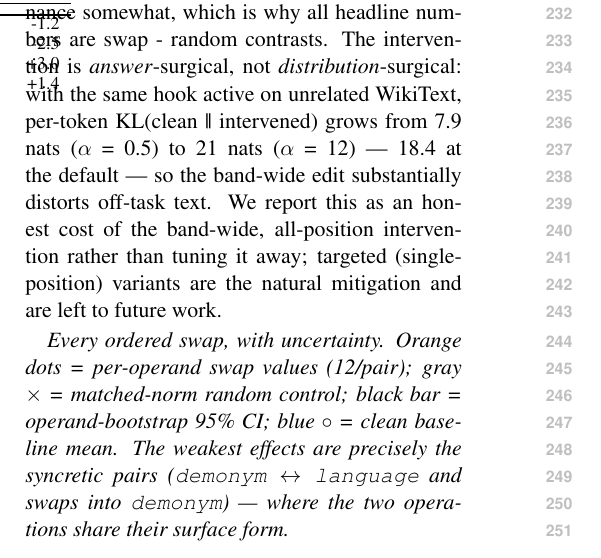
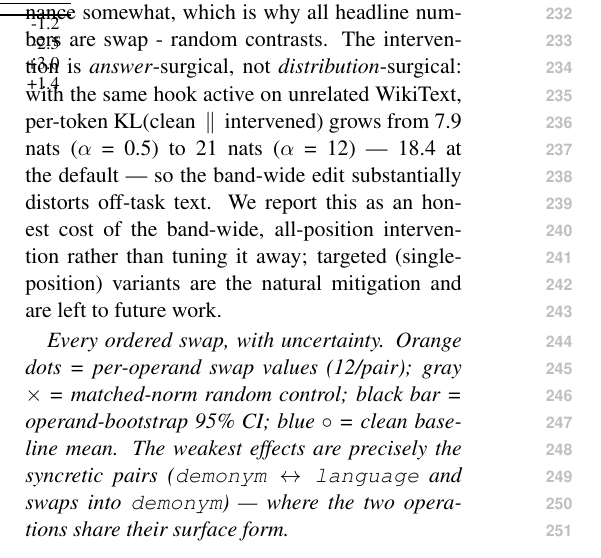
Before and after one commit to mpodeley/jspace-qwen, a LaTeX paper (paper/acl/main.tex, which reads paper/acl/body.tex): part of one column of page 3 of 8, cut so that both start at the same text. Compiled offline with pdfLaTeX.

Commit message:
map ‖ to \Vert in ACL build
Co-Authored-By: Claude Fable 5 <noreply@anthropic.com>

```diff
--- a/paper/acl/body.tex
+++ b/paper/acl/body.tex
@@ -190,7 +190,7 @@ that is flat in \ensuremath{\alpha} --- any large perturbation degrades the clea
 answer\textquotesingle s dominance somewhat, which is why all headline
 numbers are swap - random contrasts. The intervention is
 \emph{answer}-surgical, not \emph{distribution}-surgical: with the same
-hook active on unrelated WikiText, per-token KL(clean ‖ intervened)
+hook active on unrelated WikiText, per-token KL(clean \ensuremath{\,\Vert\,} intervened)
 grows from 7.9 nats (\ensuremath{\alpha} = 0.5) to 21 nats (\ensuremath{\alpha} = 12) --- 18.4 at the
 default --- so the band-wide edit substantially distorts off-task text.
 We report this as an honest cost of the band-wide, all-position
```
